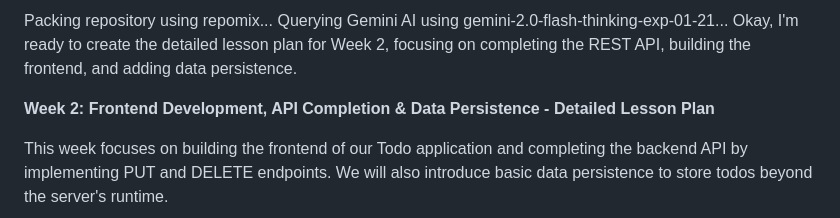
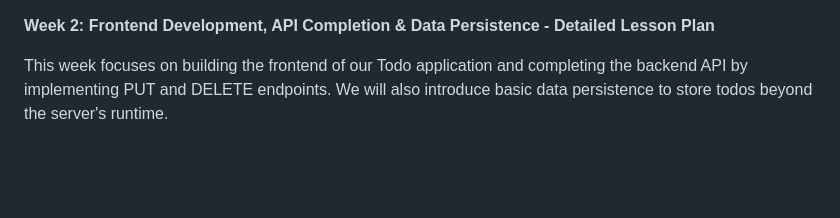
Before and after one commit to gsinghjay/todo-list-lesson-plan-demo, a Markdown page: lesson/week2/README.md, the part around the change. Rendered like a GitHub page; blank space fills up the shorter version.

```diff
--- a/lesson/week2/README.md
+++ b/lesson/week2/README.md
@@ -1,7 +1,3 @@
-Packing repository using repomix...
-Querying Gemini AI using gemini-2.0-flash-thinking-exp-01-21...
-Okay, I'm ready to create the detailed lesson plan for Week 2, focusing on completing the REST API, building the frontend, and adding data persistence.
-
 **Week 2: Frontend Development, API Completion & Data Persistence - Detailed Lesson Plan**
 
 This week focuses on building the frontend of our Todo application and completing the backend API by implementing PUT and DELETE endpoints. We will also introduce basic data persistence to store todos beyond the server's runtime.
```
Also changed, not shown: lesson/README.md (+0 -4 lines), lesson/week1/README.md (+0 -4 lines).
